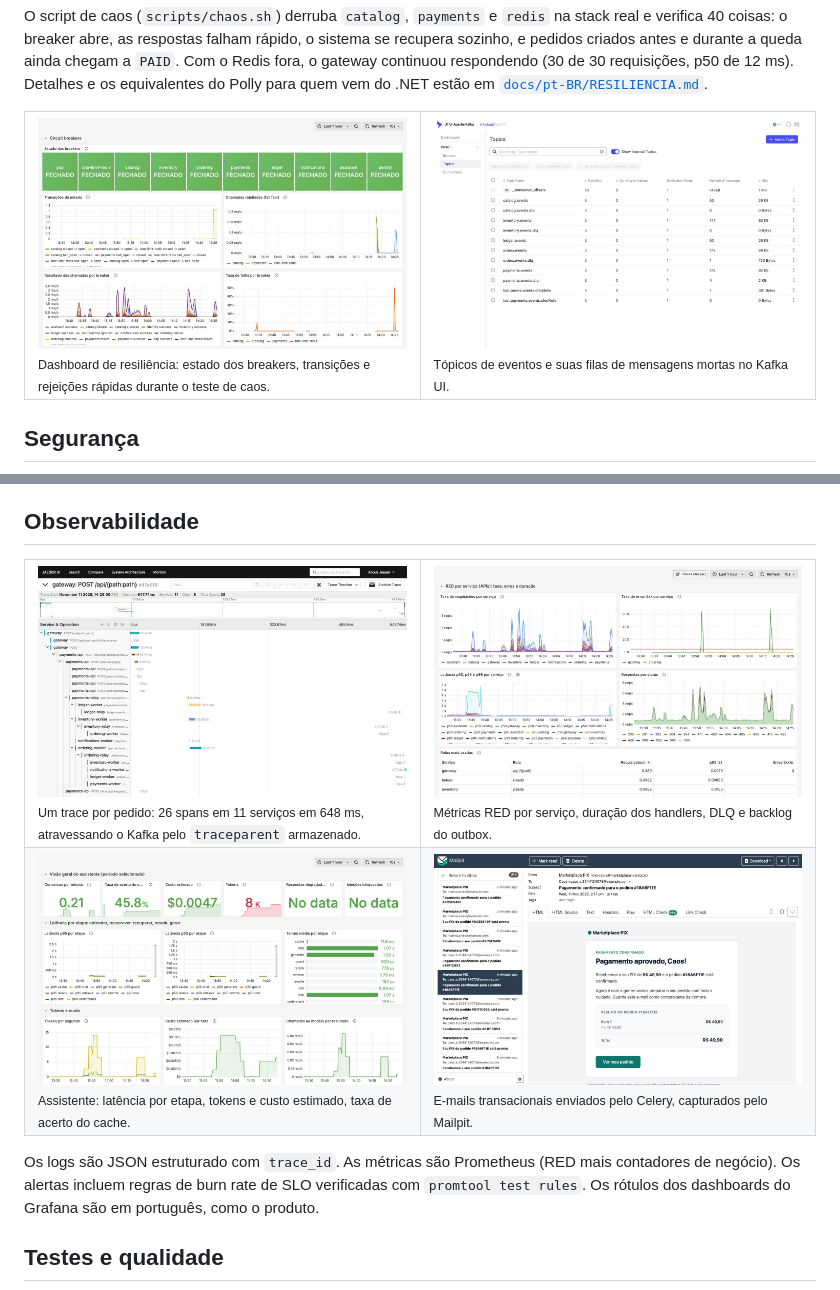
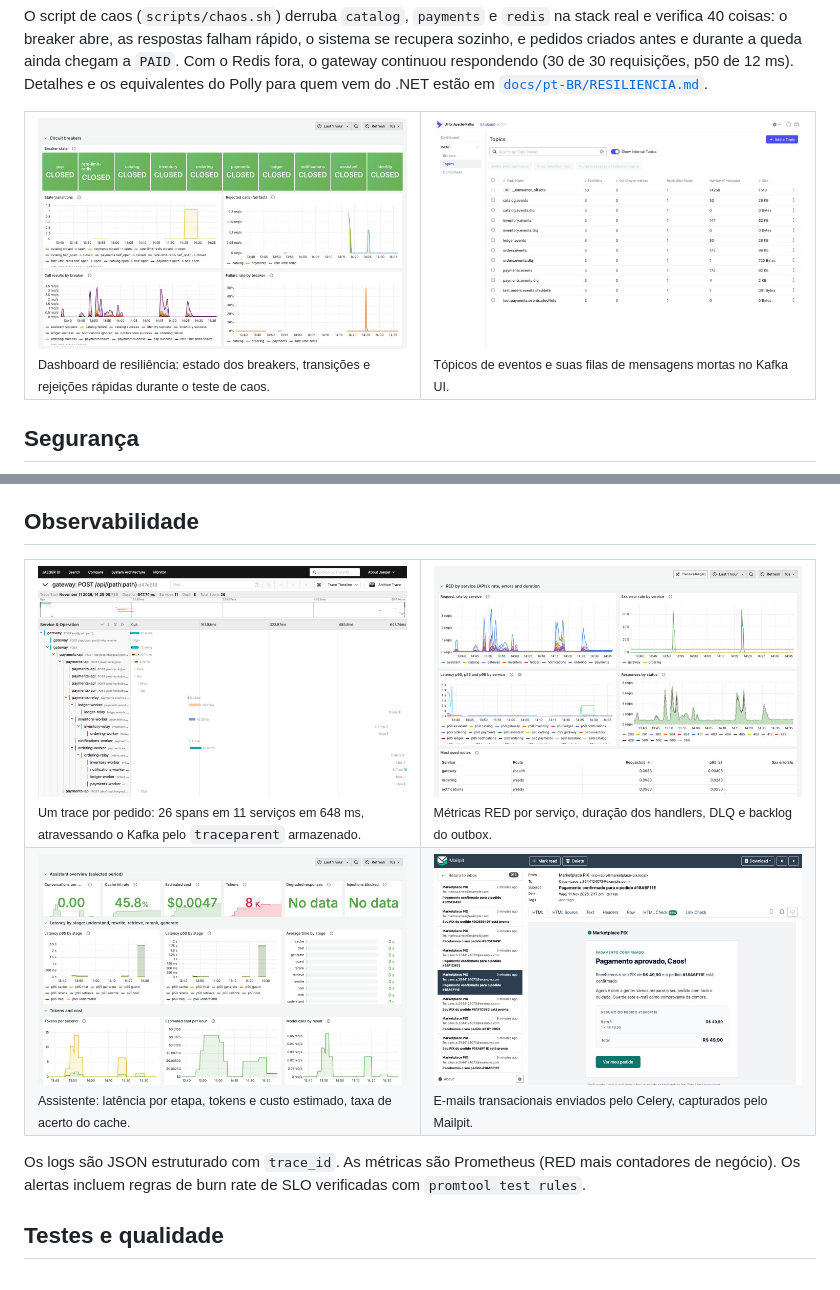
Before and after one commit to hengtan/marketplace-pix, a Markdown page: README.pt-BR.md, 2 parts joined by grey strips. GitHub-like rendering; pictures changed too: docs/img/grafana-assistant.jpg, docs/img/grafana-marketplace.jpg, docs/img/grafana-resilience.jpg.

Commit message:
Translate the Grafana dashboards and alert rules to English and refresh the screenshots

```diff
--- a/README.pt-BR.md
+++ b/README.pt-BR.md
@@ -365,7 +365,7 @@ A avaliação roda num conjunto dourado de 111 casos (adversariais, negação, e
 </tr>
 </table>
 
-Os logs são JSON estruturado com `trace_id`. As métricas são Prometheus (RED mais contadores de negócio). Os alertas incluem regras de burn rate de SLO verificadas com `promtool test rules`. Os rótulos dos dashboards do Grafana são em português, como o produto.
+Os logs são JSON estruturado com `trace_id`. As métricas são Prometheus (RED mais contadores de negócio). Os alertas incluem regras de burn rate de SLO verificadas com `promtool test rules`.
 
 ## Testes e qualidade
 
```
Also changed, not shown: README.md (+1 -1 lines), 5 other files.
